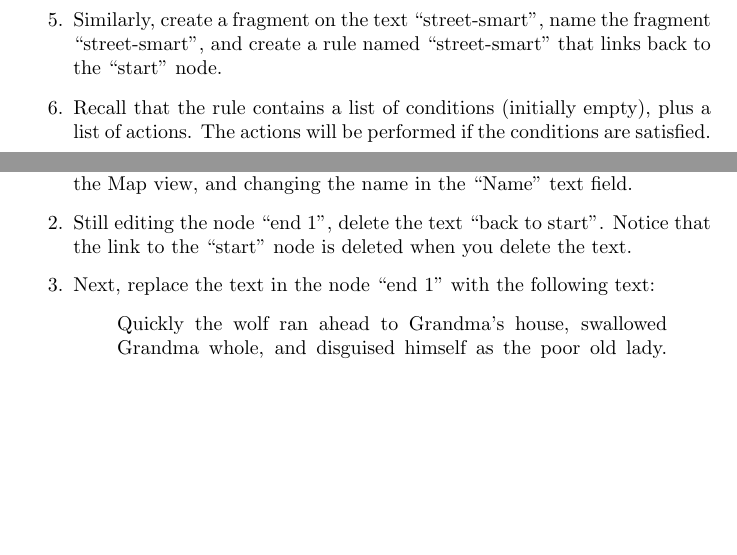
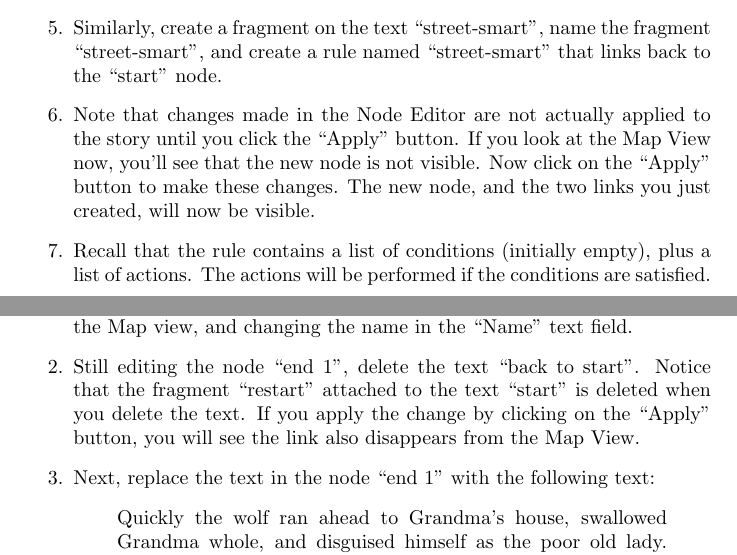
Before and after one commit to narrativeandplay/hypedyn2, a LaTeX document (doc/hypedyn-tutorial-2.tex): two parts of pages 4 and 5 of 13, joined at a grey line, cut so that both start at the same text, the shorter picture padded with empty space. Compiled offline with pdfLaTeX.

Commit message:
Working on issue #109. Fixed tutorials 1 and 2.

```diff
--- a/doc/hypedyn-tutorial-2.tex
+++ b/doc/hypedyn-tutorial-2.tex
@@ -75,6 +75,8 @@ choice.
 
 \item Similarly, create a fragment on the text ``street-smart'', name the fragment ``street-smart'', and create a rule named ``street-smart'' that links back to the ``start'' node.
 
+\item Note that changes made in the Node Editor are not actually applied to the story until you click the ``Apply'' button. If you look at the Map View now, you'll see that the new node is not visible. Now click on the ``Apply'' button to make these changes. The new node, and the two links you just created, will now be visible.
+
 \item Recall that the rule contains a list of conditions (initially empty), plus a list of actions. The actions will be performed if the conditions are satisfied.
 
 Since we don't want the reader to be able to change their choice, we will put a condition on the ``naive'' fragment: the link can only be followed if the reader \textit{hasn't} followed both the link ``naive'' and the link ``street-smart''. Do this by adding 2 conditions to the ``naive'' rule, as shown in Figure \ref{fig:tut2:red_is_naive}.
@@ -107,7 +109,7 @@ Now we will create the link to the two different endings, and set up the rules s
 
 \begin{enumerate}
   \item First, rename the current ``end'' node to ``end 1'' by editing the node in the Map view, and changing the name in the ``Name'' text field.
-  \item Still editing the node ``end 1'', delete the text ``back to start''. Notice that the link to the ``start'' node is deleted when you delete the text.
+  \item Still editing the node ``end 1'', delete the text ``back to start''. Notice that the fragment ``restart'' attached to the text ``start'' is deleted when you delete the text. If you apply the change by clicking on the ``Apply'' button, you will see the link also disappears from the Map View.
   \item Next, replace the text in the node ``end 1'' with the following text:
   \begin{quotation}
   \noindent Quickly the wolf ran ahead to Grandma's house, swallowed Grandma whole, and disguised himself as the poor old lady. When Red arrived, he finished her off too. Yum!
```
Also changed, not shown: doc/hypedyn-tutorial-1.tex (+1 -1 lines), doc/images/hypedyn-tutorial-2-figure-1.png.
